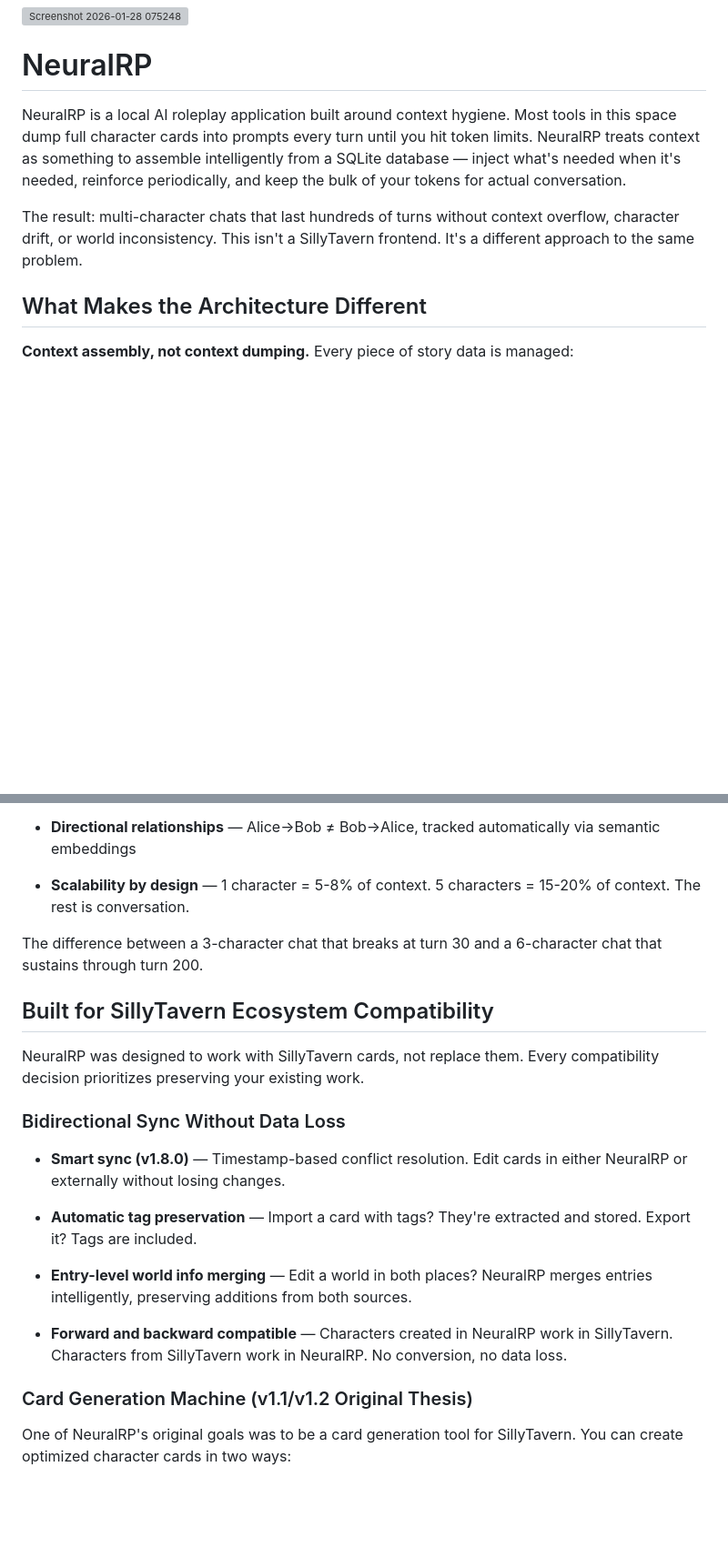
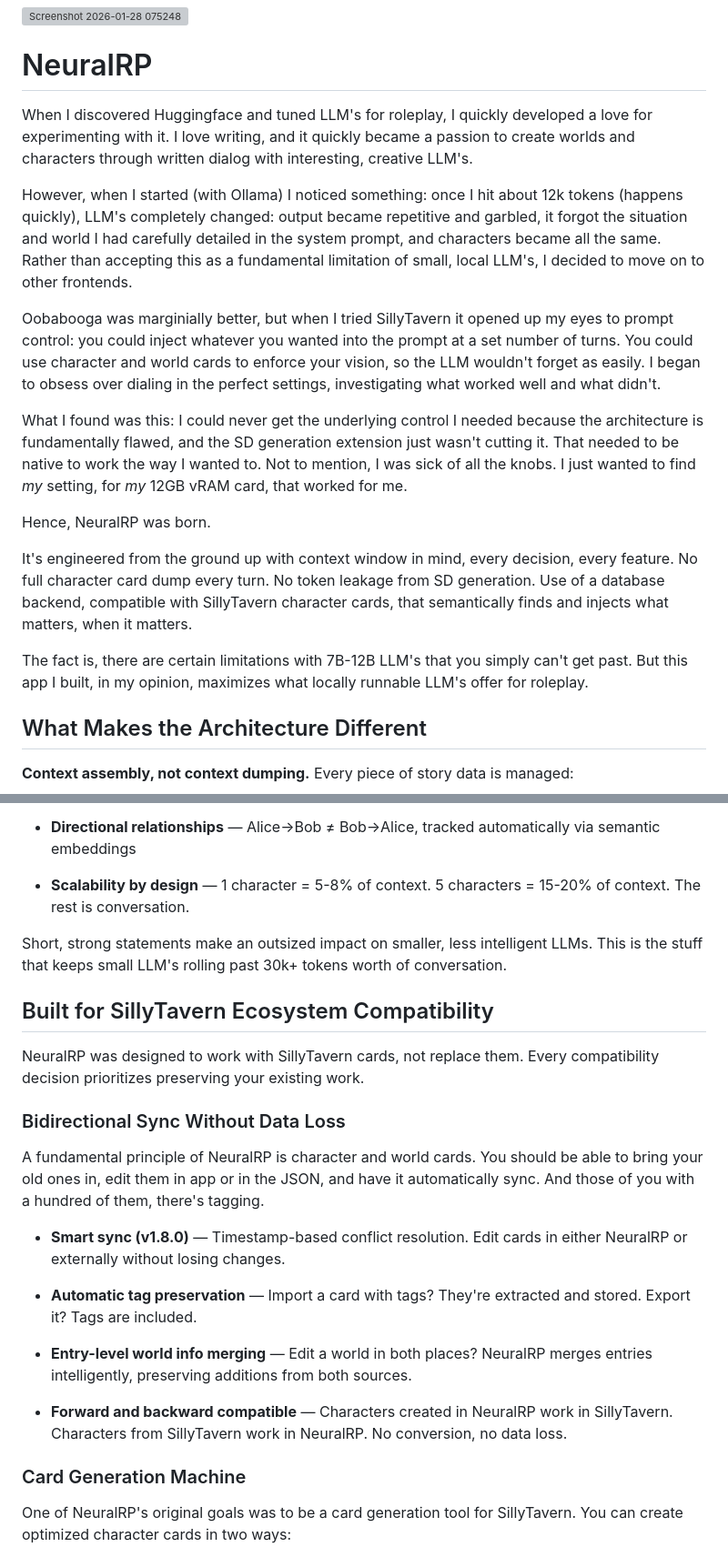
Before and after one commit to neuralrp/neuralrp, a Markdown page: README.md, 2 parts joined by grey strips. Shown at 91% size. Drawn GitHub-style; blank space fills up the shorter version; grey boxes are pictures that could not be loaded.

```diff
--- a/README.md
+++ b/README.md
@@ -1,10 +1,19 @@
 ![Screenshot 2026-01-28 075248](https://github.com/user-attachments/assets/339e9fc7-ff88-4c35-860b-71f3b640e1a5)
 
 # NeuralRP
+When I discovered Huggingface and tuned LLM's for roleplay, I quickly developed a love for experimenting with it. I love writing, and it quickly became a passion to create worlds and characters through written dialog with interesting, creative LLM's.
 
-NeuralRP is a local AI roleplay application built around context hygiene. Most tools in this space dump full character cards into prompts every turn until you hit token limits. NeuralRP treats context as something to assemble intelligently from a SQLite database — inject what's needed when it's needed, reinforce periodically, and keep the bulk of your tokens for actual conversation.
+However, when I started (with Ollama) I noticed something: once I hit about 12k tokens (happens quickly), LLM's completely changed: output became repetitive and garbled, it forgot the situation and world I had carefully detailed in the system prompt, and characters became all the same. Rather than accepting this as a fundamental limitation of small, local LLM's, I decided to move on to other frontends.
 
-The result: multi-character chats that last hundreds of turns without context overflow, character drift, or world inconsistency. This isn't a SillyTavern frontend. It's a different approach to the same problem.
+Oobabooga was marginially better, but when I tried SillyTavern it opened up my eyes to prompt control: you could inject whatever you wanted into the prompt at a set number of turns. You could use character and world cards to enforce your vision, so the LLM wouldn't forget as easily. I began to obsess over dialing in the perfect settings, investigating what worked well and what didn't.
+
+What I found was this: I could never get the underlying control I needed because the architecture is fundamentally flawed, and the SD generation extension just wasn't cutting it. That needed to be native to work the way I wanted to. Not to mention, I was sick of all the knobs. I just wanted to find *my* setting, for *my* 12GB vRAM card, that worked for me.
+
+Hence, NeuralRP was born.
+
+It's engineered from the ground up with context window in mind, every decision, every feature. No full character card dump every turn. No token leakage from SD generation. Use of a database backend, compatible with SillyTavern character cards, that semantically finds and injects what matters, when it matters.
+
+The fact is, there are certain limitations with 7B-12B LLM's that you simply can't get past. But this app I built, in my opinion, maximizes what locally runnable LLM's offer for roleplay.
 
 ## What Makes the Architecture Different
 
@@ -34,13 +43,14 @@ The outcome: 5+ character group chats that last 100+ turns. NPCs that emerge nat
 
 - **Scalability by design** — 1 character = 5-8% of context. 5 characters = 15-20% of context. The rest is conversation.
 
-The difference between a 3-character chat that breaks at turn 30 and a 6-character chat that sustains through turn 200.
+Short, strong statements make an outsized impact on smaller, less intelligent LLMs. This is the stuff that keeps small LLM's rolling past 30k+ tokens worth of conversation.
 
 ## Built for SillyTavern Ecosystem Compatibility
 
 NeuralRP was designed to work with SillyTavern cards, not replace them. Every compatibility decision prioritizes preserving your existing work.
 
 ### Bidirectional Sync Without Data Loss
+A fundamental principle of NeuralRP is character and world cards. You should be able to bring your old ones in, edit them in app or in the JSON, and have it automatically sync. And those of you with a hundred of them, there's tagging.
 
 - **Smart sync (v1.8.0)** — Timestamp-based conflict resolution. Edit cards in either NeuralRP or externally without losing changes.
 
@@ -50,7 +60,7 @@ NeuralRP was designed to work with SillyTavern cards, not replace them. Every co
 
 - **Forward and backward compatible** — Characters created in NeuralRP work in SillyTavern. Characters from SillyTavern work in NeuralRP. No conversion, no data loss.
 
-### Card Generation Machine (v1.1/v1.2 Original Thesis)
+### Card Generation Machine
 
 One of NeuralRP's original goals was to be a card generation tool for SillyTavern. You can create optimized character cards in two ways:
 
```
Also changed, not shown: other parts of README.md (+6 -4 lines).
